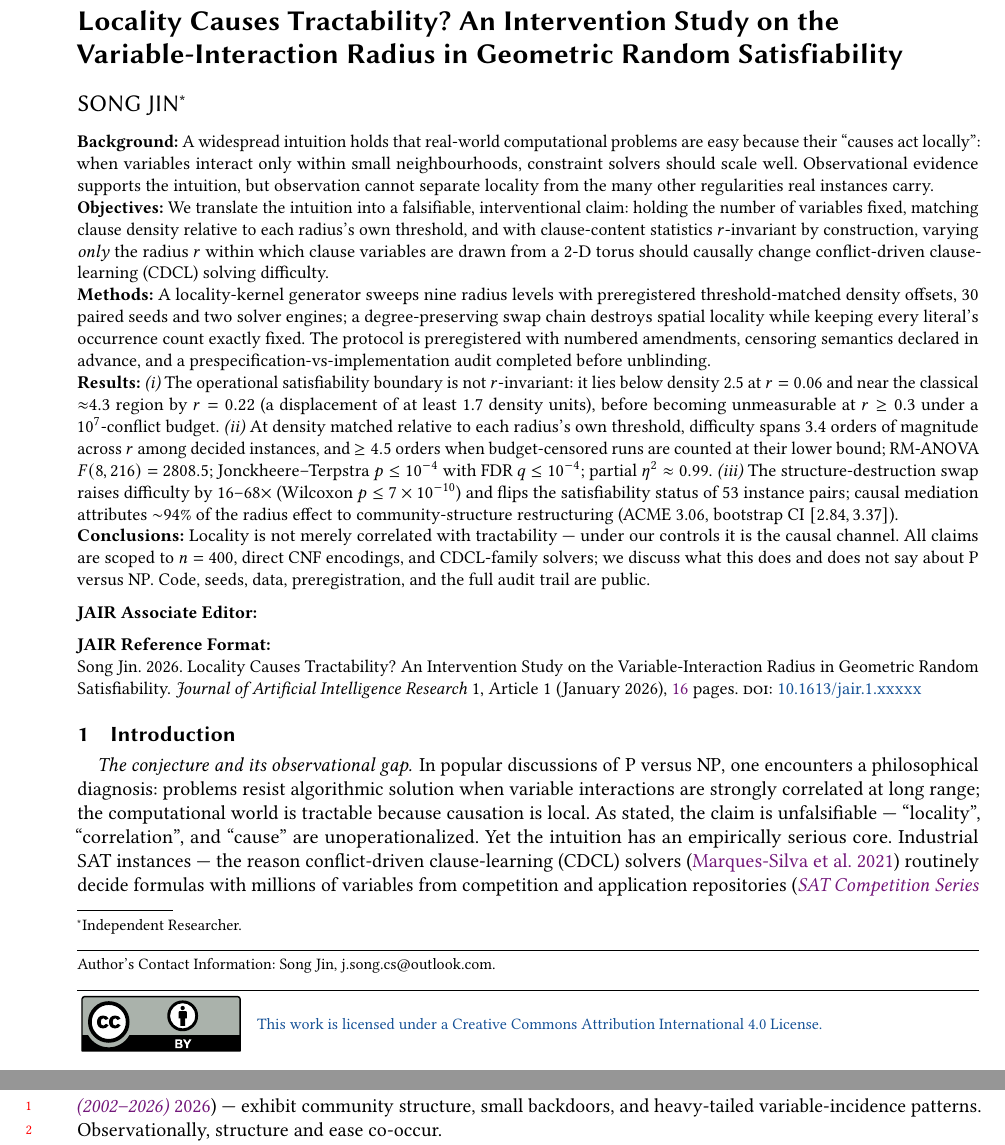
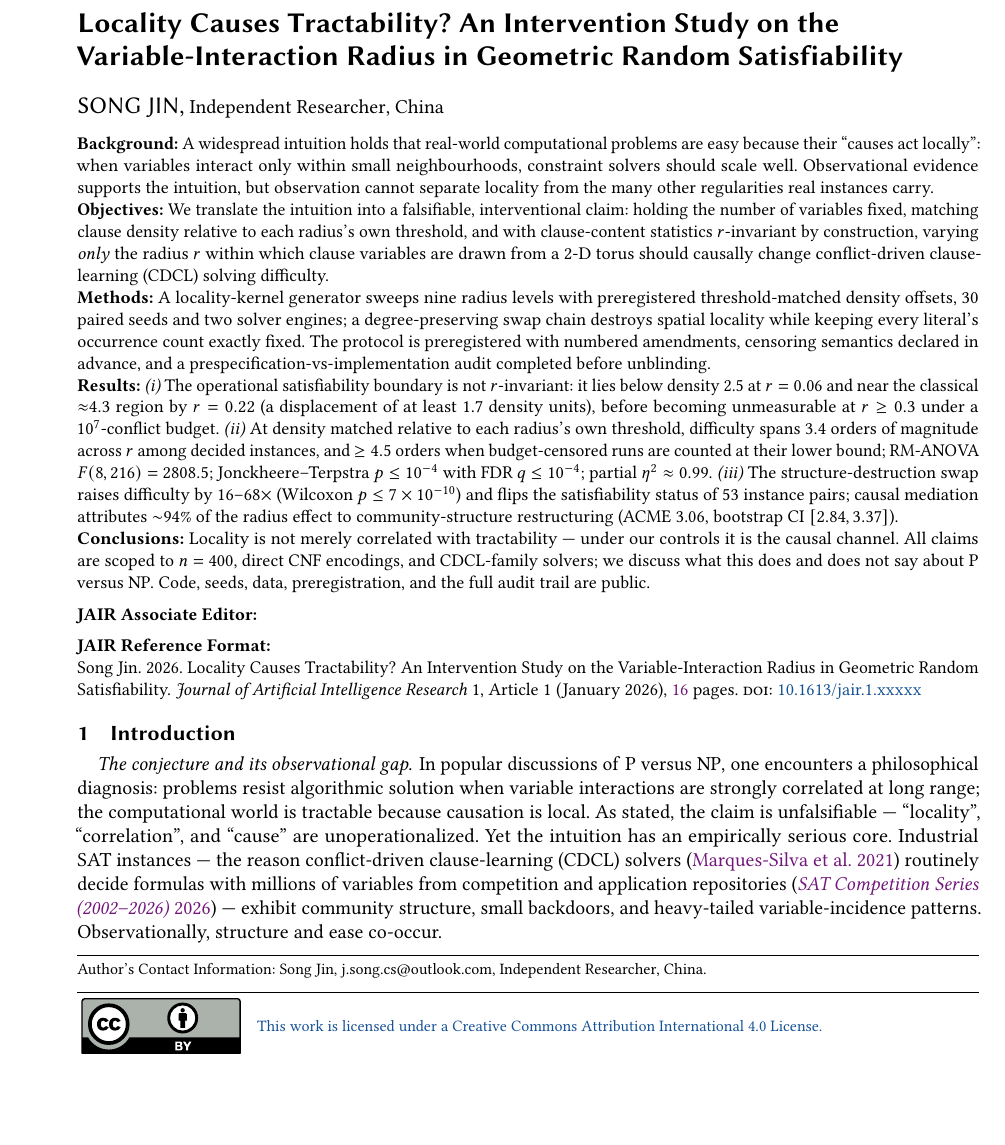
Before and after one commit to essnt/correlation-vs-hardness, a LaTeX document (jair/main.tex): two parts of pages 1 and 2 of 16 before the commit and part of page 1 of 16 after it, the two joined at a grey line, cut so that both start at the same text, the shorter picture padded with empty space. Compiled offline with pdfLaTeX.

Commit message:
Paper metadata: author affiliation country (China); clustering direct effect filled from analysis JSON

```diff
--- a/jair/main.tex
+++ b/jair/main.tex
@@ -36,7 +36,10 @@ Satisfiability}
 
 \author{Song Jin}
 \email{j.song.cs@outlook.com}
-\authornote{Independent Researcher.}
+\affiliation{%
+  \institution{Independent Researcher}
+  \country{China}
+}
 
 \renewcommand{\shortauthors}{Jin}
 
```
Also changed, not shown: jair/main.tex (2 more changed lines).
